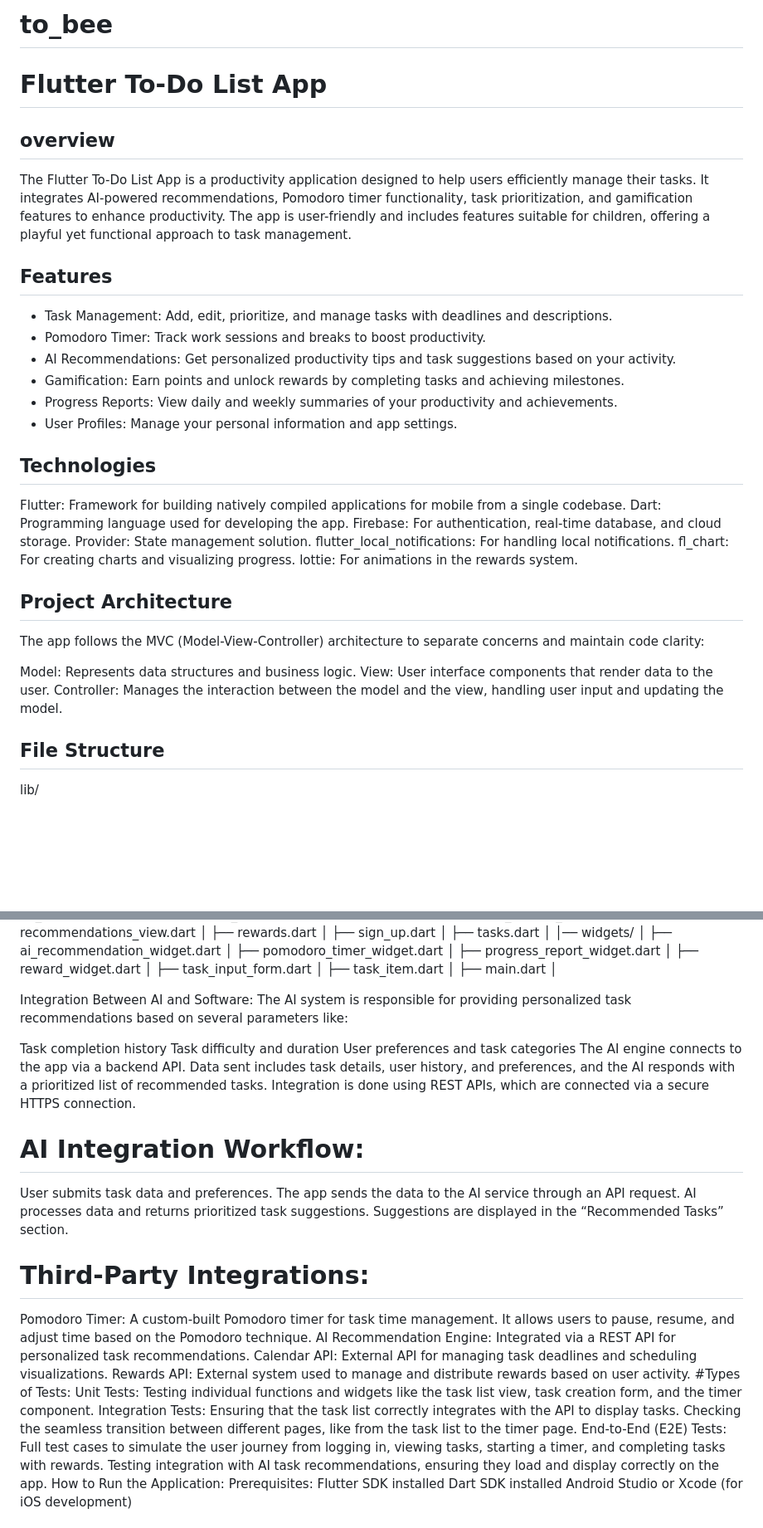
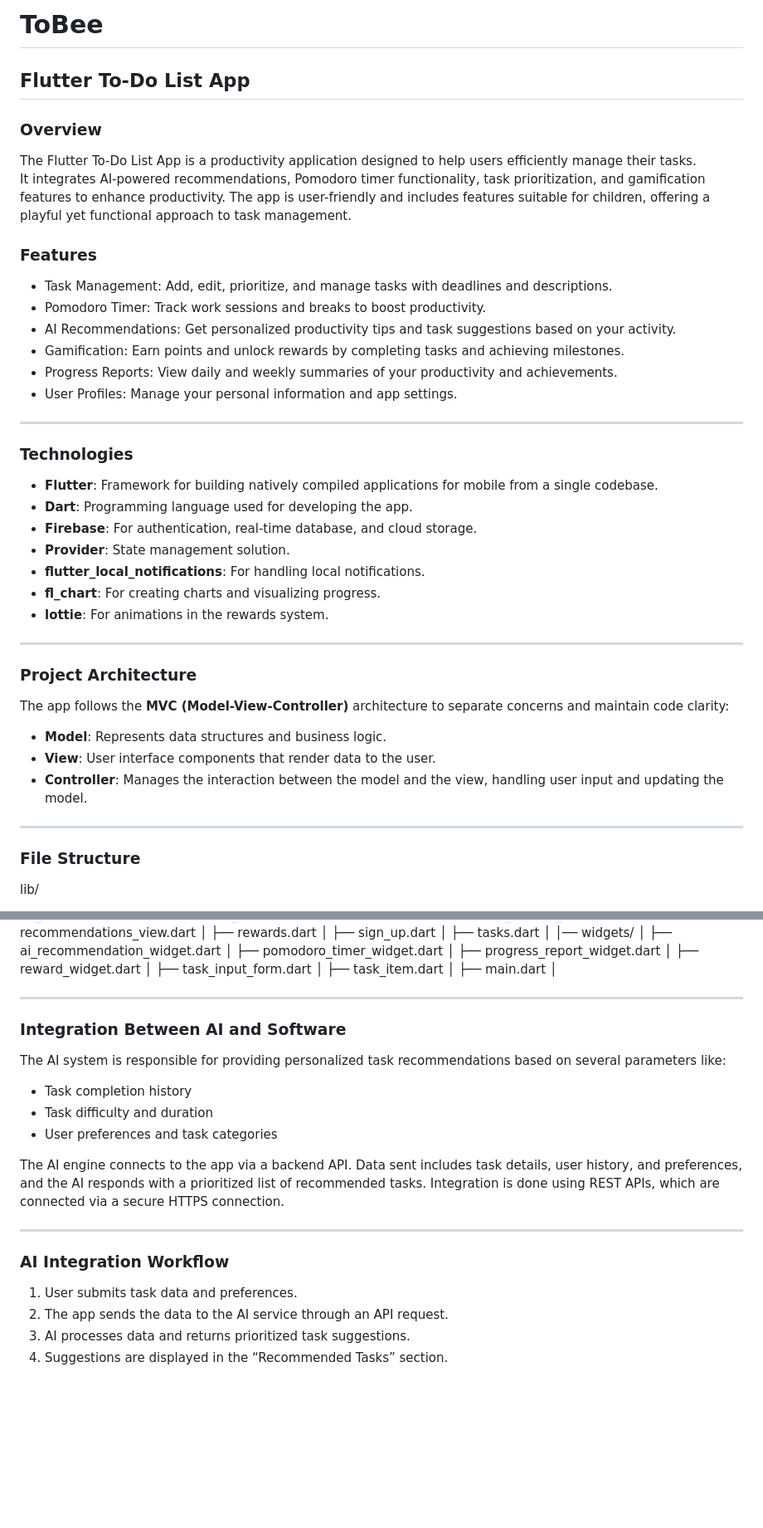
Before and after one commit to a-aigner/ToBee, a Markdown page: README.md, 2 parts joined by grey strips. Shown at 83% size. Drawn GitHub-style; blank space fills up the shorter version.

```diff
--- a/README.md
+++ b/README.md
@@ -1,11 +1,12 @@
-# to_bee
+# ToBee
 
-# Flutter To-Do List App
+## Flutter To-Do List App
 
-## overview
+### Overview
 The Flutter To-Do List App is a productivity application designed to help users efficiently manage their tasks.
 It integrates AI-powered recommendations, Pomodoro timer functionality, task prioritization, and gamification features to enhance productivity. The app is user-friendly and includes features suitable for children, offering a playful yet functional approach to task management.
-## Features
+
+### Features
 
 - Task Management: Add, edit, prioritize, and manage tasks with deadlines and descriptions.
 - Pomodoro Timer: Track work sessions and breaks to boost productivity.
@@ -14,23 +15,33 @@ It integrates AI-powered recommendations, Pomodoro timer functionality, task pri
 - Progress Reports: View daily and weekly summaries of your productivity and achievements.
 - User Profiles: Manage your personal information and app settings.
 
-## Technologies
-Flutter: Framework for building natively compiled applications for mobile from a single codebase.
-Dart: Programming language used for developing the app.
-Firebase: For authentication, real-time database, and cloud storage.
-Provider: State management solution.
-flutter_local_notifications: For handling local notifications.
-fl_chart: For creating charts and visualizing progress.
-lottie: For animations in the rewards system.
+---
 
-## Project Architecture
-The app follows the MVC (Model-View-Controller) architecture to separate concerns and maintain code clarity:
+### Technologies
 
-Model: Represents data structures and business logic.
-View: User interface components that render data to the user.
-Controller: Manages the interaction between the model and the view, handling user input and updating the model.
+- **Flutter**: Framework for building natively compiled applications for mobile from a single codebase.
+- **Dart**: Programming language used for developing the app.
+- **Firebase**: For authentication, real-time database, and cloud storage.
+- **Provider**: State management solution.
+- **flutter_local_notifications**: For handling local notifications.
+- **fl_chart**: For creating charts and visualizing progress.
+- **lottie**: For animations in the rewards system.
 
-## File Structure
+---
+
+### Project Architecture
+
+The app follows the **MVC (Model-View-Controller)** architecture to separate concerns and maintain code clarity:
+
+- **Model**: Represents data structures and business logic.
+- **View**: User interface components that render data to the user.
+- **Controller**: Manages the interaction between the model and the view, handling user input and updating the model.
+
+---
+
+### File Structure
+
+
 
 lib/
 
@@ -87,38 +98,25 @@ lib/
 ├── main.dart
 │
 
-Integration Between AI and Software:
+
+---
+
+### Integration Between AI and Software
+
 The AI system is responsible for providing personalized task recommendations based on several parameters like:
 
-Task completion history
-Task difficulty and duration
-User preferences and task categories
+- Task completion history
+- Task difficulty and duration
+- User preferences and task categories
+
 The AI engine connects to the app via a backend API. Data sent includes task details, user history, and preferences, and the AI responds with a prioritized list of recommended tasks. Integration is done using REST APIs, which are connected via a secure HTTPS connection.
 
-# AI Integration Workflow:
-User submits task data and preferences.
-The app sends the data to the AI service through an API request.
-AI processes data and returns prioritized task suggestions.
-Suggestions are displayed in the “Recommended Tasks” section.
-# Third-Party Integrations:
-Pomodoro Timer: A custom-built Pomodoro timer for task time management. It allows users to pause, resume, and adjust time based on the Pomodoro technique.
-AI Recommendation Engine: Integrated via a REST API for personalized task recommendations.
-Calendar API: External API for managing task deadlines and scheduling visualizations.
-Rewards API: External system used to manage and distribute rewards based on user activity.
-#Types of Tests:
-Unit Tests:
-Testing individual functions and widgets like the task list view, task creation form, and the timer component.
-Integration Tests:
-Ensuring that the task list correctly integrates with the API to display tasks.
-Checking the seamless transition between different pages, like from the task list to the timer page.
-End-to-End (E2E) Tests:
-Full test cases to simulate the user journey from logging in, viewing tasks, starting a timer, and completing tasks with rewards.
-Testing integration with AI task recommendations, ensuring they load and display correctly on the app.
-How to Run the Application:
-Prerequisites:
-Flutter SDK installed
-Dart SDK installed
-Android Studio or Xcode (for iOS development)
+---
 
+### AI Integration Workflow
 
+1. User submits task data and preferences.
+2. The app sends the data to the AI service through an API request.
+3. AI processes data and returns prioritized task suggestions.
+4. Suggestions are displayed in the “Recommended Tasks” section.
 
```
Also changed, not shown: other parts of README.md (+37 -1 lines).
